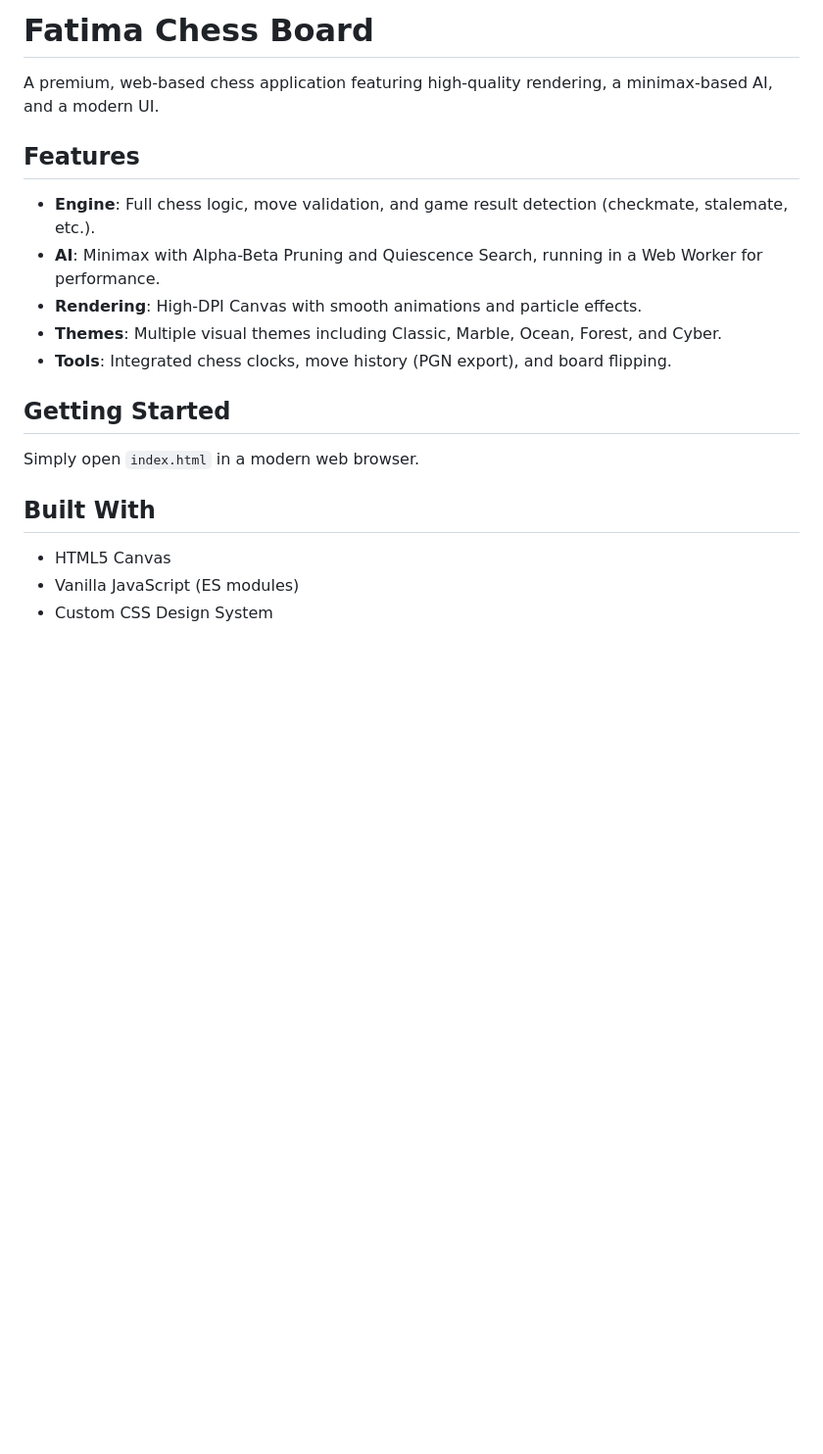
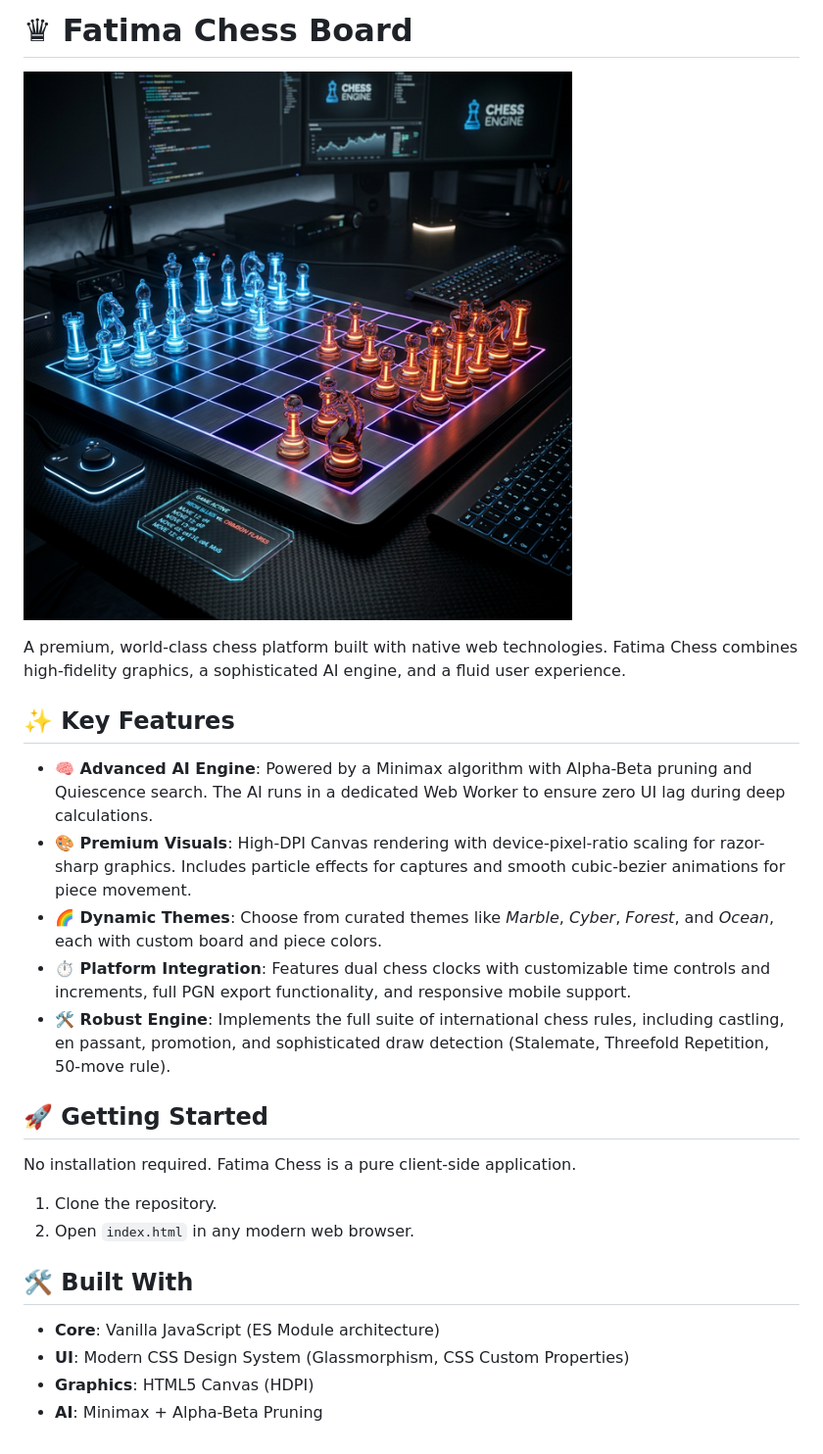
Before and after one commit to mamoonk/FatimaChessBoard, a Markdown page: README.md, the part around the change. Shown: that part at 98% size. Rendered like a GitHub page; pictures changed too: assets/banner.png; blank space fills up the shorter version.

Commit message:
Update README with premium game graphic

```diff
--- a/README.md
+++ b/README.md
@@ -1,18 +1,27 @@
-# Fatima Chess Board
+# ♛ Fatima Chess Board
 
-A premium, web-based chess application featuring high-quality rendering, a minimax-based AI, and a modern UI.
+![Fatima Chess Banner](assets/banner.png)
 
-## Features
-- **Engine**: Full chess logic, move validation, and game result detection (checkmate, stalemate, etc.).
-- **AI**: Minimax with Alpha-Beta Pruning and Quiescence Search, running in a Web Worker for performance.
-- **Rendering**: High-DPI Canvas with smooth animations and particle effects.
-- **Themes**: Multiple visual themes including Classic, Marble, Ocean, Forest, and Cyber.
-- **Tools**: Integrated chess clocks, move history (PGN export), and board flipping.
+A premium, world-class chess platform built with native web technologies. Fatima Chess combines high-fidelity graphics, a sophisticated AI engine, and a fluid user experience.
 
-## Getting Started
-Simply open `index.html` in a modern web browser.
+## ✨ Key Features
 
-## Built With
-- HTML5 Canvas
-- Vanilla JavaScript (ES modules)
-- Custom CSS Design System
+- **🧠 Advanced AI Engine**: Powered by a Minimax algorithm with Alpha-Beta pruning and Quiescence search. The AI runs in a dedicated Web Worker to ensure zero UI lag during deep calculations.
+- **🎨 Premium Visuals**: High-DPI Canvas rendering with device-pixel-ratio scaling for razor-sharp graphics. Includes particle effects for captures and smooth cubic-bezier animations for piece movement.
+- **🌈 Dynamic Themes**: Choose from curated themes like *Marble*, *Cyber*, *Forest*, and *Ocean*, each with custom board and piece colors.
+- **⏱ Platform Integration**: Features dual chess clocks with customizable time controls and increments, full PGN export functionality, and responsive mobile support.
+- **🛠️ Robust Engine**: Implements the full suite of international chess rules, including castling, en passant, promotion, and sophisticated draw detection (Stalemate, Threefold Repetition, 50-move rule).
+
+## 🚀 Getting Started
+
+No installation required. Fatima Chess is a pure client-side application.
+
+1. Clone the repository.
+2. Open `index.html` in any modern web browser.
+
+## 🛠 Built With
+
+- **Core**: Vanilla JavaScript (ES Module architecture)
+- **UI**: Modern CSS Design System (Glassmorphism, CSS Custom Properties)
+- **Graphics**: HTML5 Canvas (HDPI)
+- **AI**: Minimax + Alpha-Beta Pruning
```
